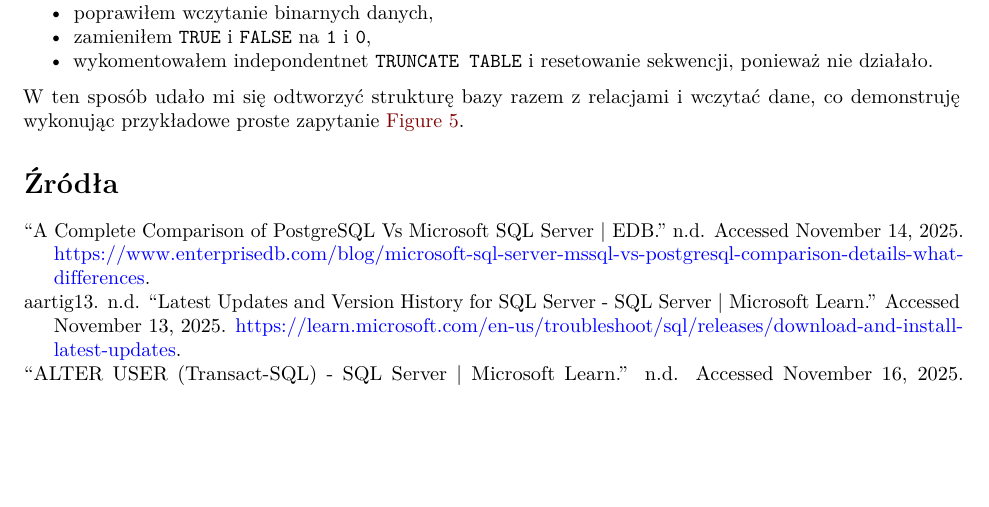
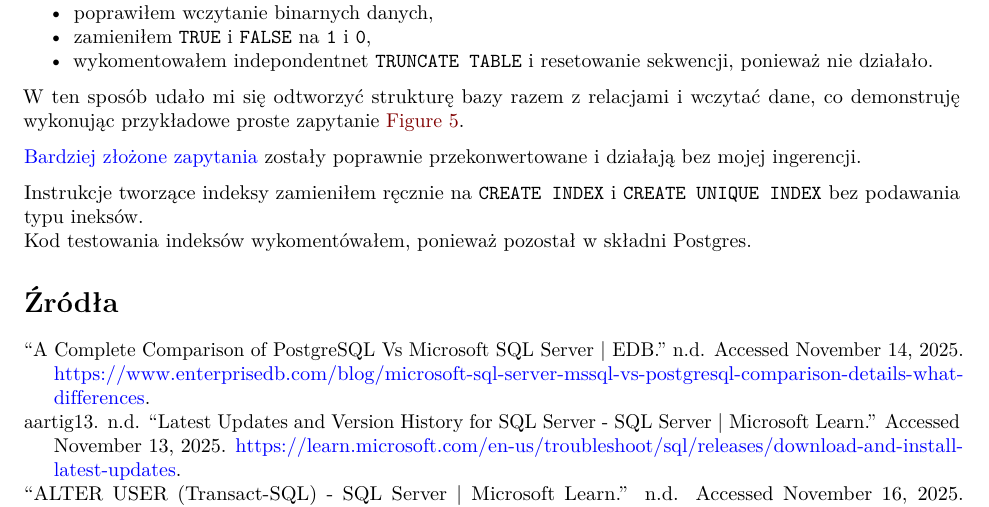
Before and after one commit to christopher-dabrowski/BoardBase, a Quarto document (docs/milestone2/Etap2_Sprawozdanie.qmd): part of page 12 of 14, cut so that both start at the same text, the shorter picture padded with empty space. Rendered offline with R 4.5, knitr and Pandoc in place of Quarto, then LaTeX, with nearby package versions.

Commit message:
docs: describe index changes

```diff
--- a/docs/milestone2/Etap2_Sprawozdanie.qmd
+++ b/docs/milestone2/Etap2_Sprawozdanie.qmd
@@ -489,6 +489,10 @@ W ten sposób udało mi się odtworzyć strukturę bazy razem z relacjami i wczy
 
 ![Przykładowe zapytanie na MSSQL](img/converted-code-simple-queries.png){#fig-migrated-sample-query width=60%}
 
+[Bardziej złożone zapytania](https://github.com/christopher-dabrowski/BoardBase/tree/main/sql/converted-sql/queries) zostały poprawnie przekonwertowane i działają bez mojej ingerencji.
+
+Instrukcje tworzące indeksy zamieniłem ręcznie na `CREATE INDEX` i `CREATE UNIQUE INDEX` bez podawania typu ineksów. \
+Kod testowania indeksów wykomentówałem, ponieważ pozostał w składni Postgres.
 
 # Źródła {.unnumbered}
 
```
